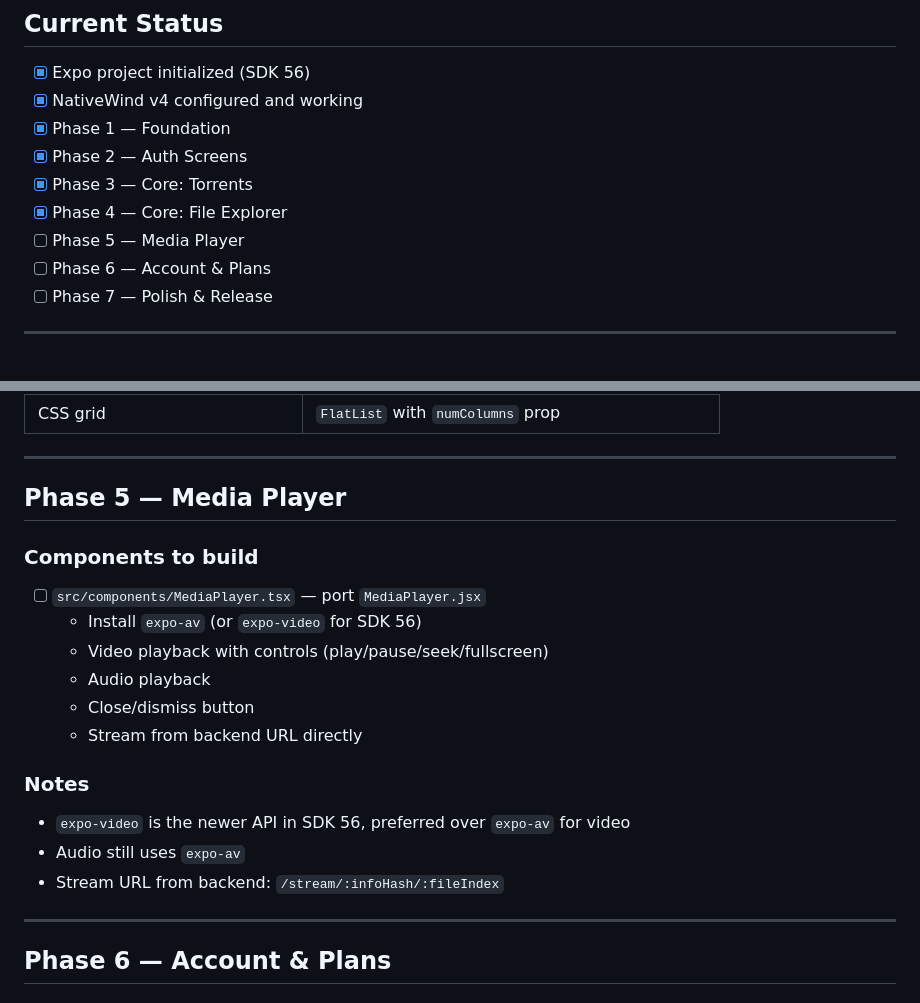
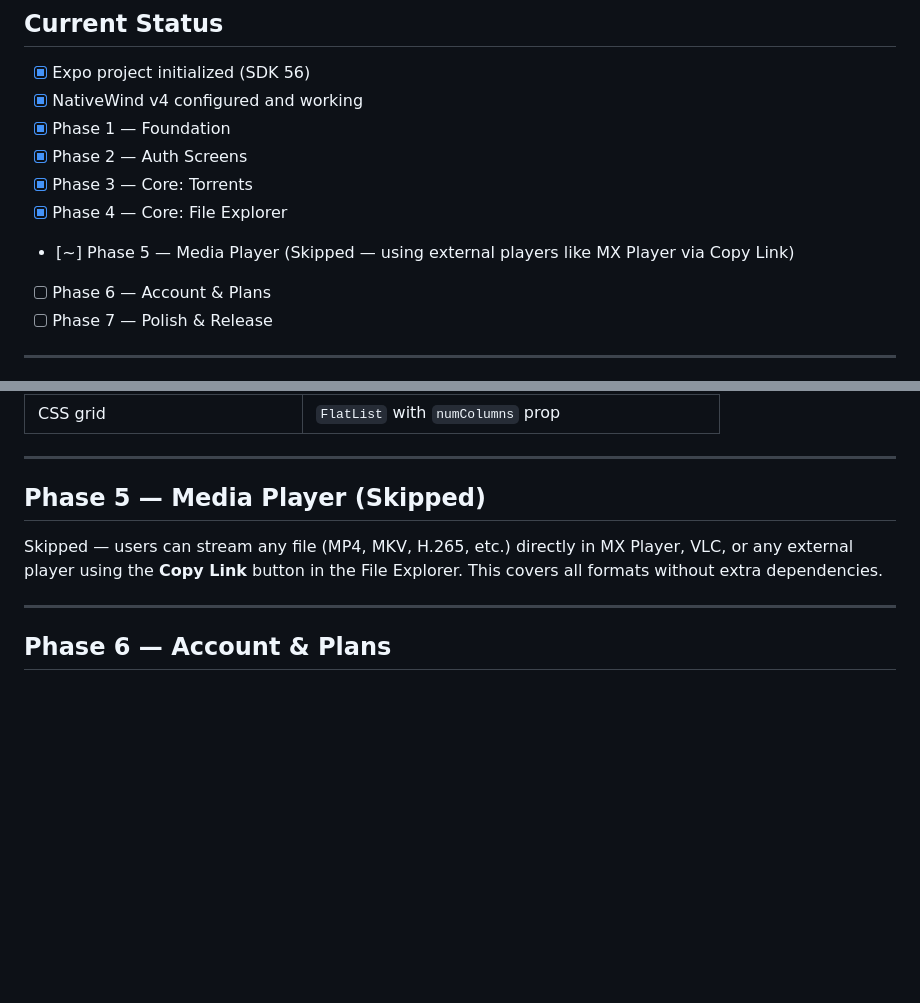
Before and after one commit to abujawed11/seedr-lite, a Markdown page: seedr-app/PLAN.md, 2 parts joined by grey strips. GitHub-like rendering; blank space fills up the shorter version.

Commit message:
plan updated

```diff
--- a/seedr-app/PLAN.md
+++ b/seedr-app/PLAN.md
@@ -12,7 +12,7 @@
 - [x] Phase 2 — Auth Screens
 - [x] Phase 3 — Core: Torrents
 - [x] Phase 4 — Core: File Explorer
-- [ ] Phase 5 — Media Player
+- [~] Phase 5 — Media Player (Skipped — using external players like MX Player via Copy Link)
 - [ ] Phase 6 — Account & Plans
 - [ ] Phase 7 — Polish & Release
 
@@ -141,20 +141,11 @@ Main torrent management screen.
 
 ---
 
-## Phase 5 — Media Player
+## Phase 5 — Media Player (Skipped)
 
-### Components to build
-- [ ] `src/components/MediaPlayer.tsx` — port `MediaPlayer.jsx`
-  - Install `expo-av` (or `expo-video` for SDK 56)
-  - Video playback with controls (play/pause/seek/fullscreen)
-  - Audio playback
-  - Close/dismiss button
-  - Stream from backend URL directly
-
-### Notes
-- `expo-video` is the newer API in SDK 56, preferred over `expo-av` for video
-- Audio still uses `expo-av`
-- Stream URL from backend: `/stream/:infoHash/:fileIndex`
+Skipped — users can stream any file (MP4, MKV, H.265, etc.) directly in MX Player,
+VLC, or any external player using the **Copy Link** button in the File Explorer.
+This covers all formats without extra dependencies.
 
 ---
 
```
